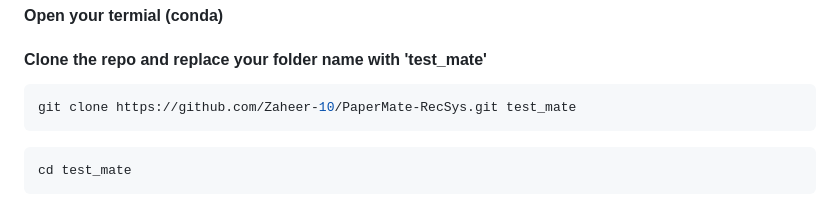
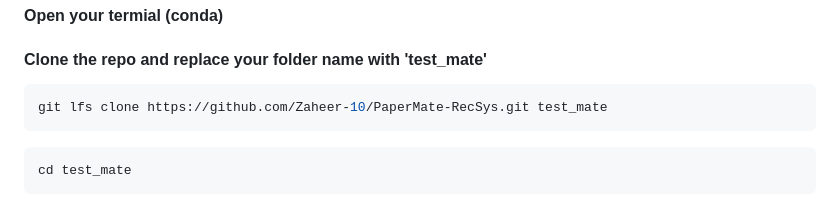
Before and after one commit to Zaheer-10/PaperMate-RecSys, a Markdown page: README.md, the part around the change. GitHub-like rendering.

````diff
--- a/README.md
+++ b/README.md
@@ -120,7 +120,7 @@ The project report is available [here](). It provides a detailed explanation of
 
 #### Clone the repo and replace your folder name with 'test_mate'
 ```bash
-git clone https://github.com/Zaheer-10/PaperMate-RecSys.git test_mate
+git lfs clone https://github.com/Zaheer-10/PaperMate-RecSys.git test_mate
 ```
 
 ```bash
````
